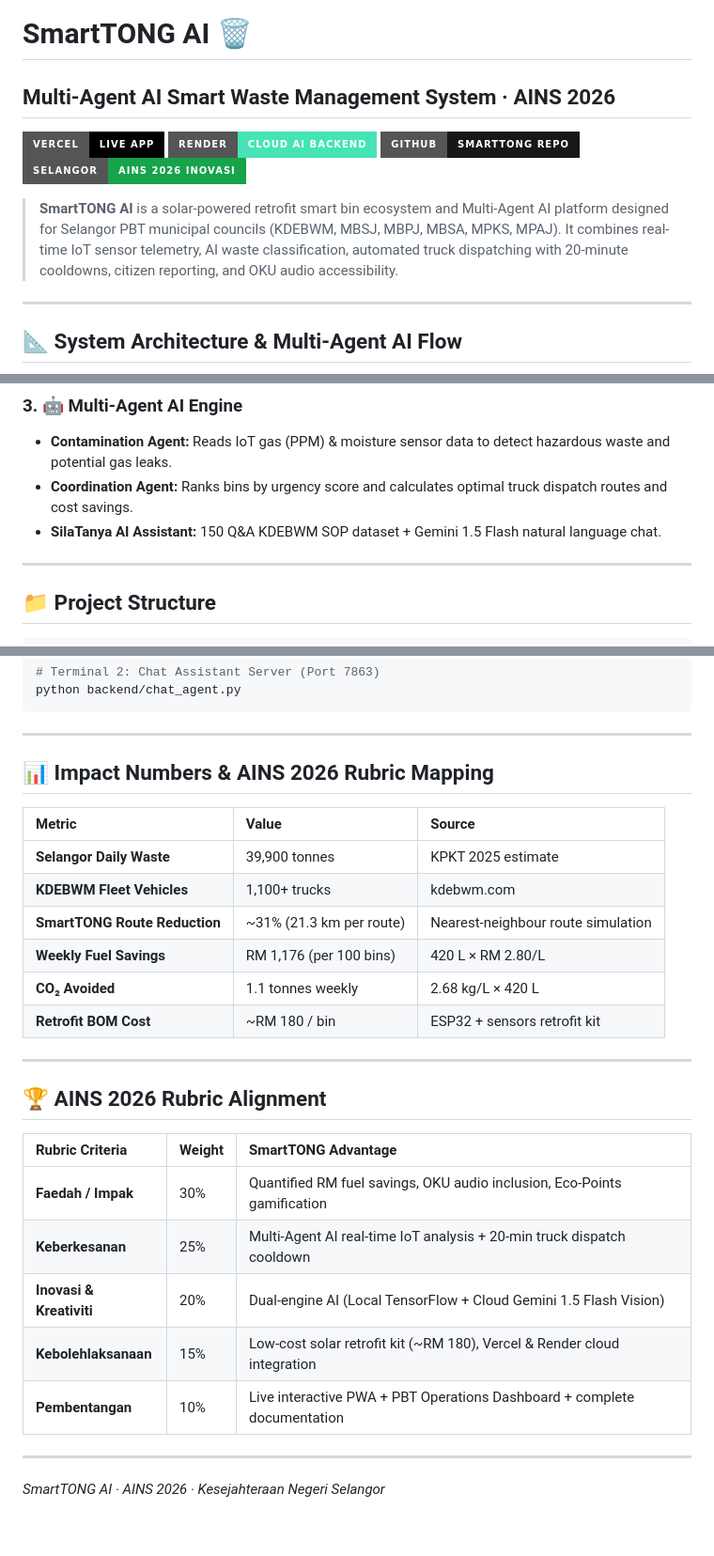
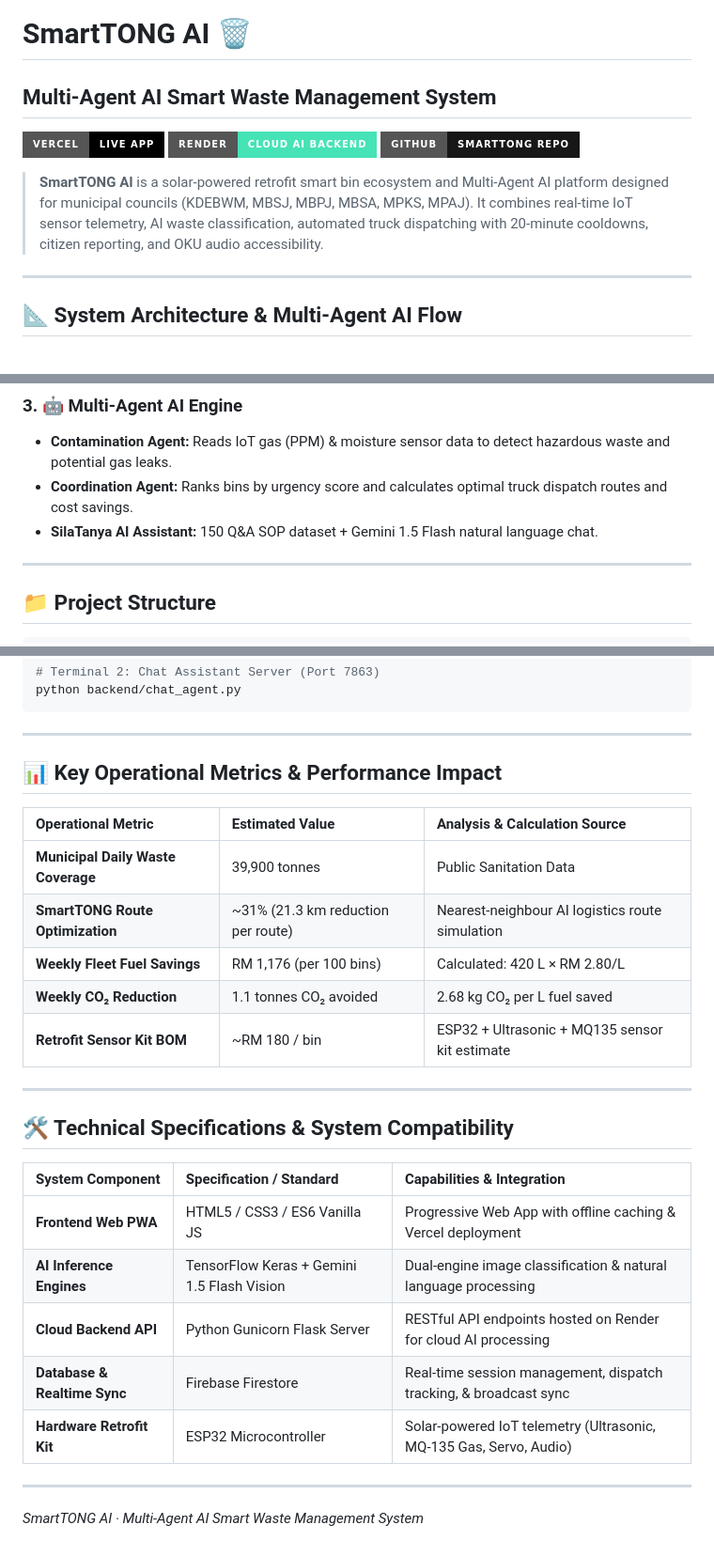
Before and after one commit to yapyap06/smarttong, a Markdown page: README.md, 3 parts joined by grey strips. Shown at 94% size. Rendered like a GitHub page; badges without logos.

Commit message:
Remove competition and rubric references from README.md, replace with technical specifications and operational metrics

```diff
--- a/README.md
+++ b/README.md
@@ -1,12 +1,11 @@
 # SmartTONG AI 🗑️
-## Multi-Agent AI Smart Waste Management System · AINS 2026
+## Multi-Agent AI Smart Waste Management System
 
 [![Vercel Deployment](https://img.shields.io/badge/Vercel-Live_App-000000?style=for-the-badge&logo=vercel)](https://smarttong.vercel.app)
 [![Render Backend](https://img.shields.io/badge/Render-Cloud_AI_Backend-46E3B7?style=for-the-badge&logo=render)](https://smarttong-backend.onrender.com)
 [![GitHub Repository](https://img.shields.io/badge/GitHub-SmartTong_Repo-181717?style=for-the-badge&logo=github)](https://github.com/yapyap06/smarttong)
-[![Selangor AINS 2026](https://img.shields.io/badge/Selangor-AINS_2026_Inovasi-16A34A?style=for-the-badge)](https://inovasi.selangor.gov.my)
 
-> **SmartTONG AI** is a solar-powered retrofit smart bin ecosystem and Multi-Agent AI platform designed for Selangor PBT municipal councils (KDEBWM, MBSJ, MBPJ, MBSA, MPKS, MPAJ). It combines real-time IoT sensor telemetry, AI waste classification, automated truck dispatching with 20-minute cooldowns, citizen reporting, and OKU audio accessibility.
+> **SmartTONG AI** is a solar-powered retrofit smart bin ecosystem and Multi-Agent AI platform designed for municipal councils (KDEBWM, MBSJ, MBPJ, MBSA, MPKS, MPAJ). It combines real-time IoT sensor telemetry, AI waste classification, automated truck dispatching with 20-minute cooldowns, citizen reporting, and OKU audio accessibility.
 
 ---
 
@@ -92,7 +91,7 @@ flowchart TD
 ### 3. 🤖 Multi-Agent AI Engine
 - **Contamination Agent:** Reads IoT gas (PPM) & moisture sensor data to detect hazardous waste and potential gas leaks.
 - **Coordination Agent:** Ranks bins by urgency score and calculates optimal truck dispatch routes and cost savings.
-- **SilaTanya AI Assistant:** 150 Q&A KDEBWM SOP dataset + Gemini 1.5 Flash natural language chat.
+- **SilaTanya AI Assistant:** 150 Q&A SOP dataset + Gemini 1.5 Flash natural language chat.
 
 ---
 
@@ -158,29 +157,28 @@ python backend/chat_agent.py
 
 ---
 
-## 📊 Impact Numbers & AINS 2026 Rubric Mapping
+## 📊 Key Operational Metrics & Performance Impact
 
-| Metric | Value | Source |
+| Operational Metric | Estimated Value | Analysis & Calculation Source |
 | :--- | :--- | :--- |
-| **Selangor Daily Waste** | 39,900 tonnes | KPKT 2025 estimate |
-| **KDEBWM Fleet Vehicles** | 1,100+ trucks | kdebwm.com |
-| **SmartTONG Route Reduction** | ~31% (21.3 km per route) | Nearest-neighbour route simulation |
-| **Weekly Fuel Savings** | RM 1,176 (per 100 bins) | 420 L × RM 2.80/L |
-| **CO₂ Avoided** | 1.1 tonnes weekly | 2.68 kg/L × 420 L |
-| **Retrofit BOM Cost** | ~RM 180 / bin | ESP32 + sensors retrofit kit |
+| **Municipal Daily Waste Coverage** | 39,900 tonnes | Public Sanitation Data |
+| **SmartTONG Route Optimization** | ~31% (21.3 km reduction per route) | Nearest-neighbour AI logistics route simulation |
+| **Weekly Fleet Fuel Savings** | RM 1,176 (per 100 bins) | Calculated: 420 L × RM 2.80/L |
+| **Weekly CO₂ Reduction** | 1.1 tonnes CO₂ avoided | 2.68 kg CO₂ per L fuel saved |
+| **Retrofit Sensor Kit BOM** | ~RM 180 / bin | ESP32 + Ultrasonic + MQ135 sensor kit estimate |
 
 ---
 
-## 🏆 AINS 2026 Rubric Alignment
+## 🛠️ Technical Specifications & System Compatibility
 
-| Rubric Criteria | Weight | SmartTONG Advantage |
+| System Component | Specification / Standard | Capabilities & Integration |
 | :--- | :--- | :--- |
-| **Faedah / Impak** | 30% | Quantified RM fuel savings, OKU audio inclusion, Eco-Points gamification |
-| **Keberkesanan** | 25% | Multi-Agent AI real-time IoT analysis + 20-min truck dispatch cooldown |
-| **Inovasi & Kreativiti** | 20% | Dual-engine AI (Local TensorFlow + Cloud Gemini 1.5 Flash Vision) |
-| **Kebolehlaksanaan** | 15% | Low-cost solar retrofit kit (~RM 180), Vercel & Render cloud integration |
-| **Pembentangan** | 10% | Live interactive PWA + PBT Operations Dashboard + complete documentation |
+| **Frontend Web PWA** | HTML5 / CSS3 / ES6 Vanilla JS | Progressive Web App with offline caching & Vercel deployment |
+| **AI Inference Engines** | TensorFlow Keras + Gemini 1.5 Flash Vision | Dual-engine image classification & natural language processing |
+| **Cloud Backend API** | Python Gunicorn Flask Server | RESTful API endpoints hosted on Render for cloud AI processing |
+| **Database & Realtime Sync** | Firebase Firestore | Real-time session management, dispatch tracking, & broadcast sync |
+| **Hardware Retrofit Kit** | ESP32 Microcontroller | Solar-powered IoT telemetry (Ultrasonic, MQ-135 Gas, Servo, Audio) |
 
 ---
 
-*SmartTONG AI · AINS 2026 · Kesejahteraan Negeri Selangor*
+*SmartTONG AI · Multi-Agent AI Smart Waste Management System*
```
Also changed, not shown: other parts of README.md (+1 -1 lines).
